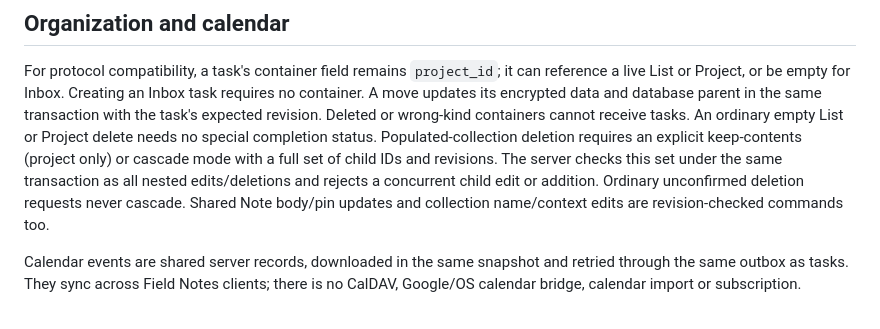
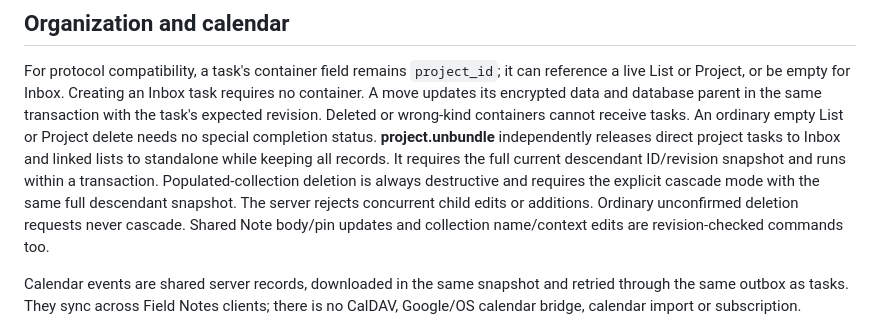
Before and after one commit to argentumseven/field-notes, a Markdown page: docs/SYNC.md, the part around the change. GitHub-like rendering.

Commit message:
Document separate non-destructive unbundle and destructive delete paths

```diff
--- a/docs/SYNC.md
+++ b/docs/SYNC.md
@@ -43,11 +43,13 @@ can reference a live List or Project, or be empty for Inbox. Creating an Inbox
 task requires no container. A move updates its encrypted data and database parent
 in the same transaction with the task's expected revision. Deleted or wrong-kind
 containers cannot receive tasks. An ordinary empty List or Project delete needs
-no special completion status. Populated-collection deletion requires an explicit
-keep-contents (project only) or cascade mode with a full set of child IDs and
-revisions. The server checks this set under the same transaction as all nested
-edits/deletions and rejects a concurrent child edit or addition. Ordinary
-unconfirmed deletion requests never cascade. Shared Note body/pin updates and
+no special completion status. **project.unbundle** independently releases
+direct project tasks to Inbox and linked lists to standalone while keeping
+all records. It requires the full current descendant ID/revision snapshot and
+runs within a transaction. Populated-collection deletion is always destructive
+and requires the explicit cascade mode with the same full descendant snapshot.
+The server rejects concurrent child edits or additions. Ordinary unconfirmed
+deletion requests never cascade. Shared Note body/pin updates and
 collection name/context edits are revision-checked commands too.
 
 Calendar events are shared server records, downloaded in the same snapshot and
```
